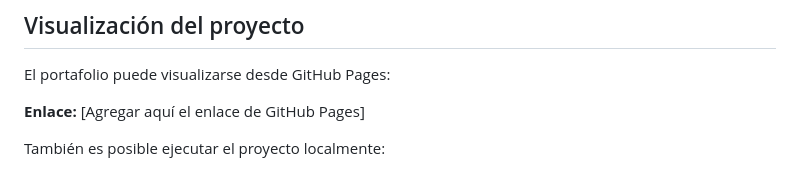
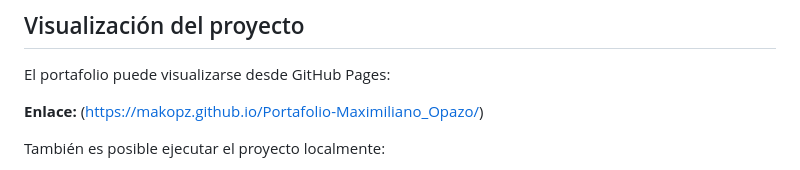
Before and after one commit to Makopz/Portafolio-Maximiliano_Opazo, a Markdown page: README.md, the part around the change. GitHub-like rendering.

```diff
--- a/README.md
+++ b/README.md
@@ -28,7 +28,7 @@ El sitio cuenta con un diseño inspirado en una estética cyberpunk, utilizando
 
 El portafolio puede visualizarse desde GitHub Pages:
 
-**Enlace:** [Agregar aquí el enlace de GitHub Pages]
+**Enlace:** (https://makopz.github.io/Portafolio-Maximiliano_Opazo/)
 
 También es posible ejecutar el proyecto localmente:
 
```
